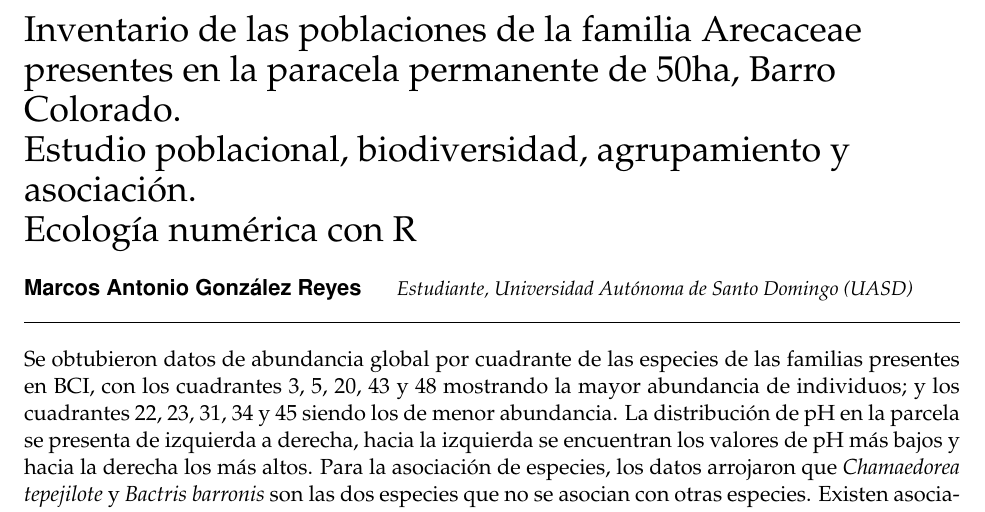
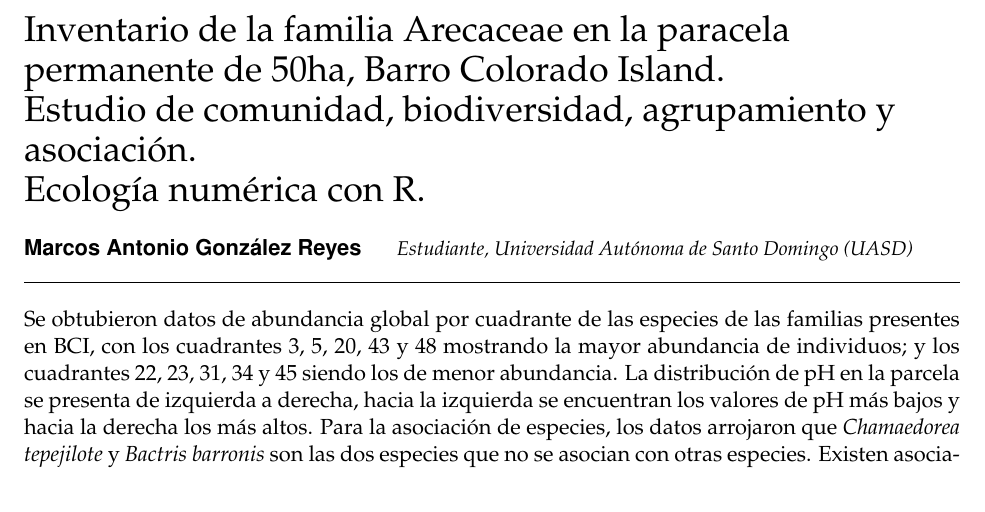
Before and after one commit to biogeografia-202101/unidad-0-asignacion-99-mi-manuscrito-Magr29, an R Markdown document (manuscrito.Rmd): part of page 1 of 13, cut so that both start at the same text. Rendered offline with R 4.5, knitr and Pandoc, then LaTeX, with nearby package versions; some code elsewhere in the file could not run offline.

Commit message:
Cambios en el título.

```diff
--- a/manuscrito.Rmd
+++ b/manuscrito.Rmd
@@ -8,9 +8,9 @@ output:
     template: svm-latex-ms.tex
     number_sections: true
 title: |
-        | Inventario de las poblaciones de la familia Arecaceae presentes en la paracela permanente de 50ha, Barro Colorado.
-        | Estudio poblacional, biodiversidad, agrupamiento y asociación.
-        | Ecología numérica con R
+        | Inventario de la familia Arecaceae en la paracela permanente de 50ha, Barro Colorado Island.
+        | Estudio de comunidad, biodiversidad, agrupamiento y asociación.
+        | Ecología numérica con R.
 author:
 - name: Marcos Antonio González Reyes
   affiliation: Estudiante, Universidad Autónoma de Santo Domingo (UASD)
```
Also changed, not shown: manuscrito.tex, 1 other file.
